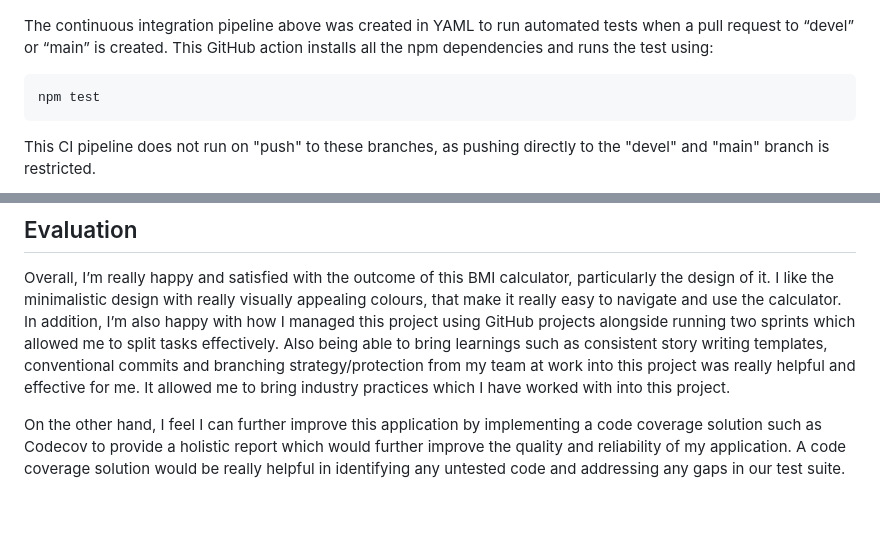
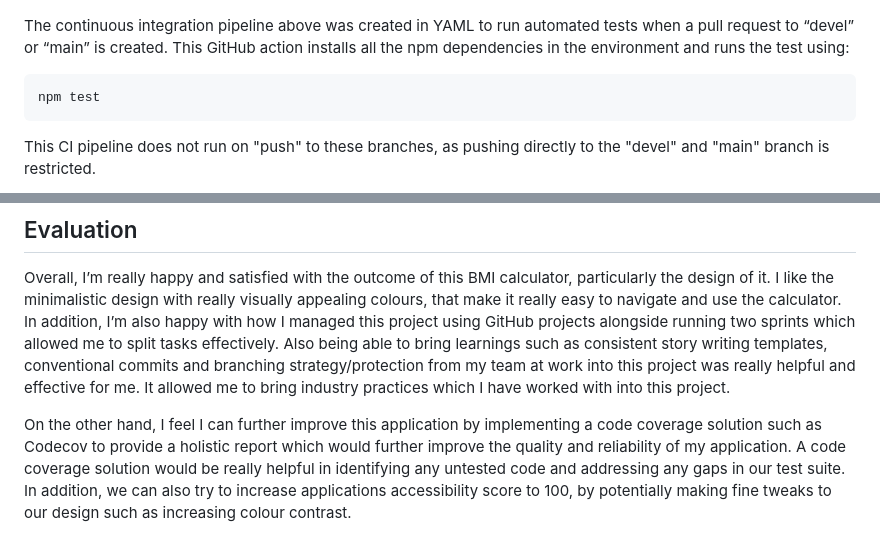
Before and after one commit to HaseebAhmed6/bmi-calculator, a Markdown page: README.md, 2 parts joined by grey strips. GitHub-like rendering; blank space fills up the shorter version.

Commit message:
docs: remove type errors and add further improvements

````diff
--- a/README.md
+++ b/README.md
@@ -273,7 +271,7 @@ Accessibility testing was carried out using Lighthouse which is an open-source t
 
 ![Github Actions](./images/testing/ci.png)
 
-The continuous integration pipeline above was created in YAML to run automated tests when a pull request to “devel” or “main” is created. This GitHub action installs all the npm dependencies and runs the test using:
+The continuous integration pipeline above was created in YAML to run automated tests when a pull request to “devel” or “main” is created. This GitHub action installs all the npm dependencies in the environment and runs the test using:
 
 ```sh
 npm test
@@ -289,4 +287,4 @@ Running automated tests allows us to avoid any bugs or critical logical issues s
 
 Overall, I’m really happy and satisfied with the outcome of this BMI calculator, particularly the design of it. I like the minimalistic design with really visually appealing colours, that make it really easy to navigate and use the calculator. In addition, I’m also happy with how I managed this project using GitHub projects alongside running two sprints which allowed me to split tasks effectively. Also being able to bring learnings such as consistent story writing templates, conventional commits and branching strategy/protection from my team at work into this project was really helpful and effective for me. It allowed me to bring industry practices which I have worked with into this project.
 
-On the other hand, I feel I can further improve this application by implementing a code coverage solution such as Codecov to provide a holistic report which would further improve the quality and reliability of my application. A code coverage solution would be really helpful in identifying any untested code and addressing any gaps in our test suite.
+On the other hand, I feel I can further improve this application by implementing a code coverage solution such as Codecov to provide a holistic report which would further improve the quality and reliability of my application. A code coverage solution would be really helpful in identifying any untested code and addressing any gaps in our test suite. In addition, we can also try to increase applications accessibility score to 100, by potentially making fine tweaks to our design such as increasing colour contrast.
````
Also changed, not shown: other parts of README.md (+16 -18 lines).
